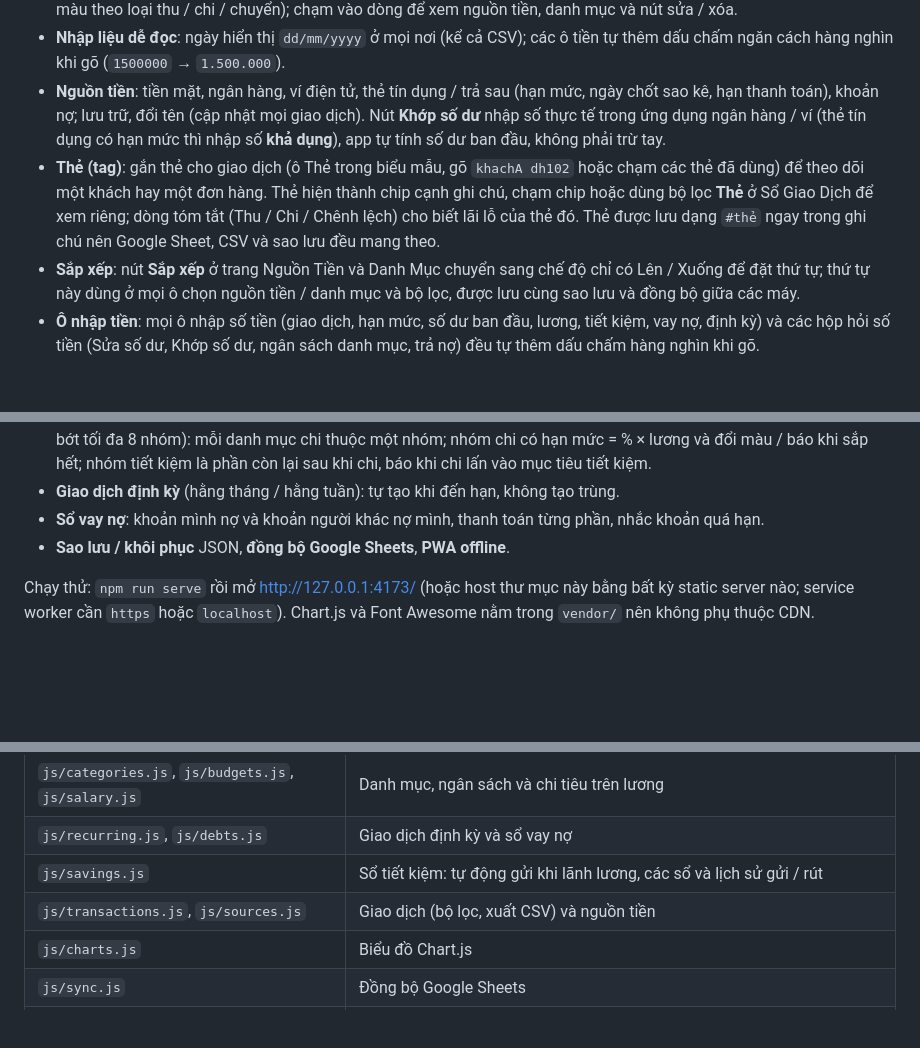
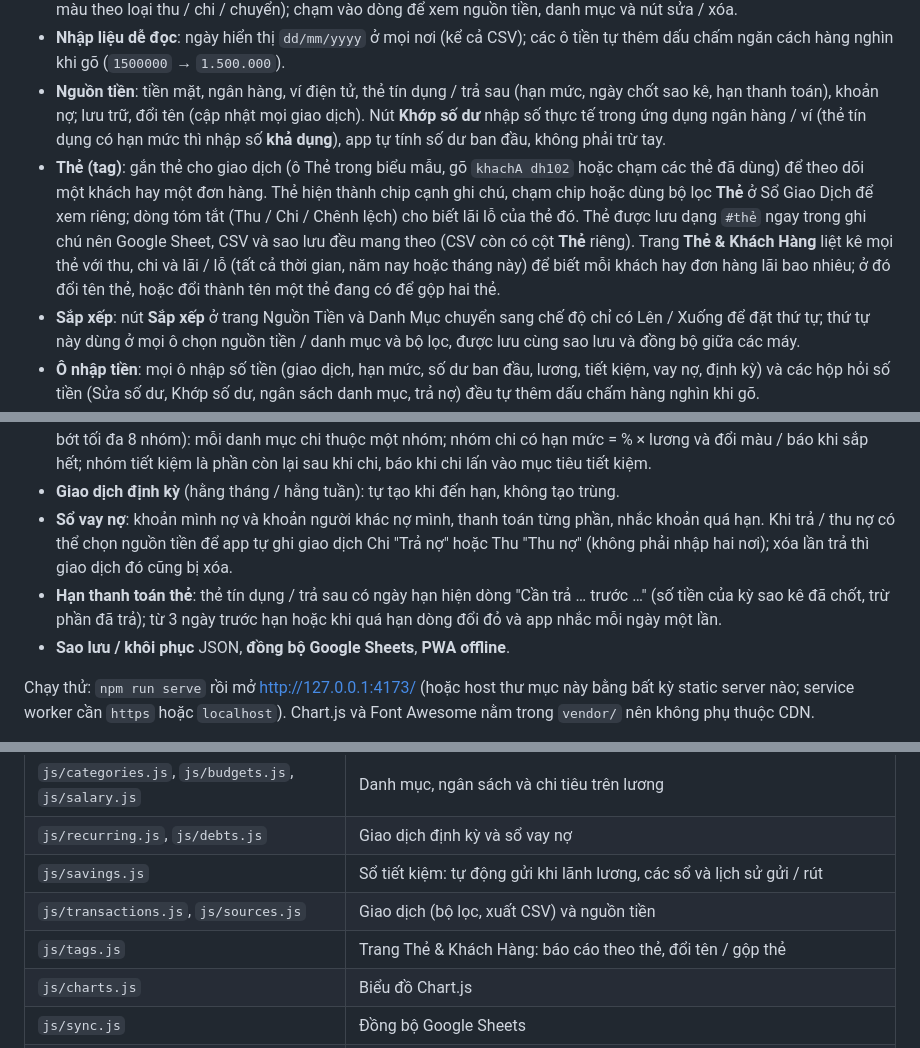
Before and after one commit to dangvien-dev/quan-ly-thu-chi, a Markdown page: README.md, 3 parts joined by grey strips. GitHub-like rendering; blank space fills up the shorter version.

```diff
--- a/README.md
+++ b/README.md
@@ -8,7 +8,7 @@
 - **Điện thoại**: thanh dưới gọn 4 mục (Tổng quan, Sổ GD, Nguồn, Vay nợ) với nút `+` thêm giao dịch tròn nhô lên ở giữa; các trang còn lại (Danh mục, Định kỳ, Cài đặt…) nằm trong menu trái mở bằng nút ☰ ở đầu trang. Kéo làm mới vẫn ở đúng trang đang xem. Danh mục cũng là một dòng gọn mỗi mục. Mỗi giao dịch là một dòng (ngày · ghi chú · số tiền, viền màu theo loại thu / chi / chuyển); chạm vào dòng để xem nguồn tiền, danh mục và nút sửa / xóa.
 - **Nhập liệu dễ đọc**: ngày hiển thị `dd/mm/yyyy` ở mọi nơi (kể cả CSV); các ô tiền tự thêm dấu chấm ngăn cách hàng nghìn khi gõ (`1500000` → `1.500.000`).
 - **Nguồn tiền**: tiền mặt, ngân hàng, ví điện tử, thẻ tín dụng / trả sau (hạn mức, ngày chốt sao kê, hạn thanh toán), khoản nợ; lưu trữ, đổi tên (cập nhật mọi giao dịch). Nút **Khớp số dư** nhập số thực tế trong ứng dụng ngân hàng / ví (thẻ tín dụng có hạn mức thì nhập số **khả dụng**), app tự tính số dư ban đầu, không phải trừ tay.
-- **Thẻ (tag)**: gắn thẻ cho giao dịch (ô Thẻ trong biểu mẫu, gõ `khachA dh102` hoặc chạm các thẻ đã dùng) để theo dõi một khách hay một đơn hàng. Thẻ hiện thành chip cạnh ghi chú, chạm chip hoặc dùng bộ lọc **Thẻ** ở Sổ Giao Dịch để xem riêng; dòng tóm tắt (Thu / Chi / Chênh lệch) cho biết lãi lỗ của thẻ đó. Thẻ được lưu dạng `#thẻ` ngay trong ghi chú nên Google Sheet, CSV và sao lưu đều mang theo.
+- **Thẻ (tag)**: gắn thẻ cho giao dịch (ô Thẻ trong biểu mẫu, gõ `khachA dh102` hoặc chạm các thẻ đã dùng) để theo dõi một khách hay một đơn hàng. Thẻ hiện thành chip cạnh ghi chú, chạm chip hoặc dùng bộ lọc **Thẻ** ở Sổ Giao Dịch để xem riêng; dòng tóm tắt (Thu / Chi / Chênh lệch) cho biết lãi lỗ của thẻ đó. Thẻ được lưu dạng `#thẻ` ngay trong ghi chú nên Google Sheet, CSV và sao lưu đều mang theo (CSV còn có cột **Thẻ** riêng). Trang **Thẻ & Khách Hàng** liệt kê mọi thẻ với thu, chi và lãi / lỗ (tất cả thời gian, năm nay hoặc tháng này) để biết mỗi khách hay đơn hàng lãi bao nhiêu; ở đó đổi tên thẻ, hoặc đổi thành tên một thẻ đang có để gộp hai thẻ.
 - **Sắp xếp**: nút **Sắp xếp** ở trang Nguồn Tiền và Danh Mục chuyển sang chế độ chỉ có Lên / Xuống để đặt thứ tự; thứ tự này dùng ở mọi ô chọn nguồn tiền / danh mục và bộ lọc, được lưu cùng sao lưu và đồng bộ giữa các máy.
 - **Ô nhập tiền**: mọi ô nhập số tiền (giao dịch, hạn mức, số dư ban đầu, lương, tiết kiệm, vay nợ, định kỳ) và các hộp hỏi số tiền (Sửa số dư, Khớp số dư, ngân sách danh mục, trả nợ) đều tự thêm dấu chấm hàng nghìn khi gõ.
 - **Phiên bản**: số phiên bản (ngày + mã băm của nội dung code) hiện ở chân menu trái và trong Cài đặt, kèm nút "Kiểm tra bản mới"; khi một bản mới được cài lúc đang mở app sẽ hiện thanh "Tải lại". Nhà phát triển chạy `npm run stamp` sau khi sửa code để cập nhật số này.
@@ -18,7 +18,8 @@
 - **Chi tiêu trên lương**: đặt lương hằng tháng và mức cảnh báo (mặc định 80%); thẻ trên Tổng quan cho biết đã chi bao nhiêu % lương, còn lại bao nhiêu, đổi màu xanh / vàng / đỏ, và báo ngay khi một khoản chi làm chạm mốc cảnh báo hoặc hết lương. Chỉ tính khoản chi của tháng hiện tại (thu nhập và chuyển tiền không tính).
 - **Chia lương theo nhóm** (ví dụ tiêu dùng cá nhân 50%, công việc 30%, tiết kiệm 20% — mẫu có sẵn, đổi tên / % / thêm bớt tối đa 8 nhóm): mỗi danh mục chi thuộc một nhóm; nhóm chi có hạn mức = % × lương và đổi màu / báo khi sắp hết; nhóm tiết kiệm là phần còn lại sau khi chi, báo khi chi lấn vào mục tiêu tiết kiệm.
 - **Giao dịch định kỳ** (hằng tháng / hằng tuần): tự tạo khi đến hạn, không tạo trùng.
-- **Sổ vay nợ**: khoản mình nợ và khoản người khác nợ mình, thanh toán từng phần, nhắc khoản quá hạn.
+- **Sổ vay nợ**: khoản mình nợ và khoản người khác nợ mình, thanh toán từng phần, nhắc khoản quá hạn. Khi trả / thu nợ có thể chọn nguồn tiền để app tự ghi giao dịch Chi "Trả nợ" hoặc Thu "Thu nợ" (không phải nhập hai nơi); xóa lần trả thì giao dịch đó cũng bị xóa.
+- **Hạn thanh toán thẻ**: thẻ tín dụng / trả sau có ngày hạn hiện dòng "Cần trả … trước …" (số tiền của kỳ sao kê đã chốt, trừ phần đã trả); từ 3 ngày trước hạn hoặc khi quá hạn dòng đổi đỏ và app nhắc mỗi ngày một lần.
 - **Sao lưu / khôi phục** JSON, **đồng bộ Google Sheets**, **PWA offline**.
 
 Chạy thử: `npm run serve` rồi mở http://127.0.0.1:4173/ (hoặc host thư mục này bằng bất kỳ static server nào; service worker cần `https` hoặc `localhost`). Chart.js và Font Awesome nằm trong `vendor/` nên không phụ thuộc CDN.
@@ -35,6 +36,7 @@ Chạy thử: `npm run serve` rồi mở http://127.0.0.1:4173/ (hoặc host th
 | `js/recurring.js`, `js/debts.js`                    | Giao dịch định kỳ và sổ vay nợ                                                                        |
 | `js/savings.js`                                     | Sổ tiết kiệm: tự động gửi khi lãnh lương, các sổ và lịch sử gửi / rút                                 |
 | `js/transactions.js`, `js/sources.js`               | Giao dịch (bộ lọc, xuất CSV) và nguồn tiền                                                            |
+| `js/tags.js`                                        | Trang Thẻ & Khách Hàng: báo cáo theo thẻ, đổi tên / gộp thẻ                                           |
 | `js/charts.js`                                      | Biểu đồ Chart.js                                                                                      |
 | `js/sync.js`                                        | Đồng bộ Google Sheets                                                                                 |
 | `js/backup.js`                                      | Sao lưu / khôi phục JSON                                                                              |
```
Also changed, not shown: CLAUDE.md (+11 -6 lines).
